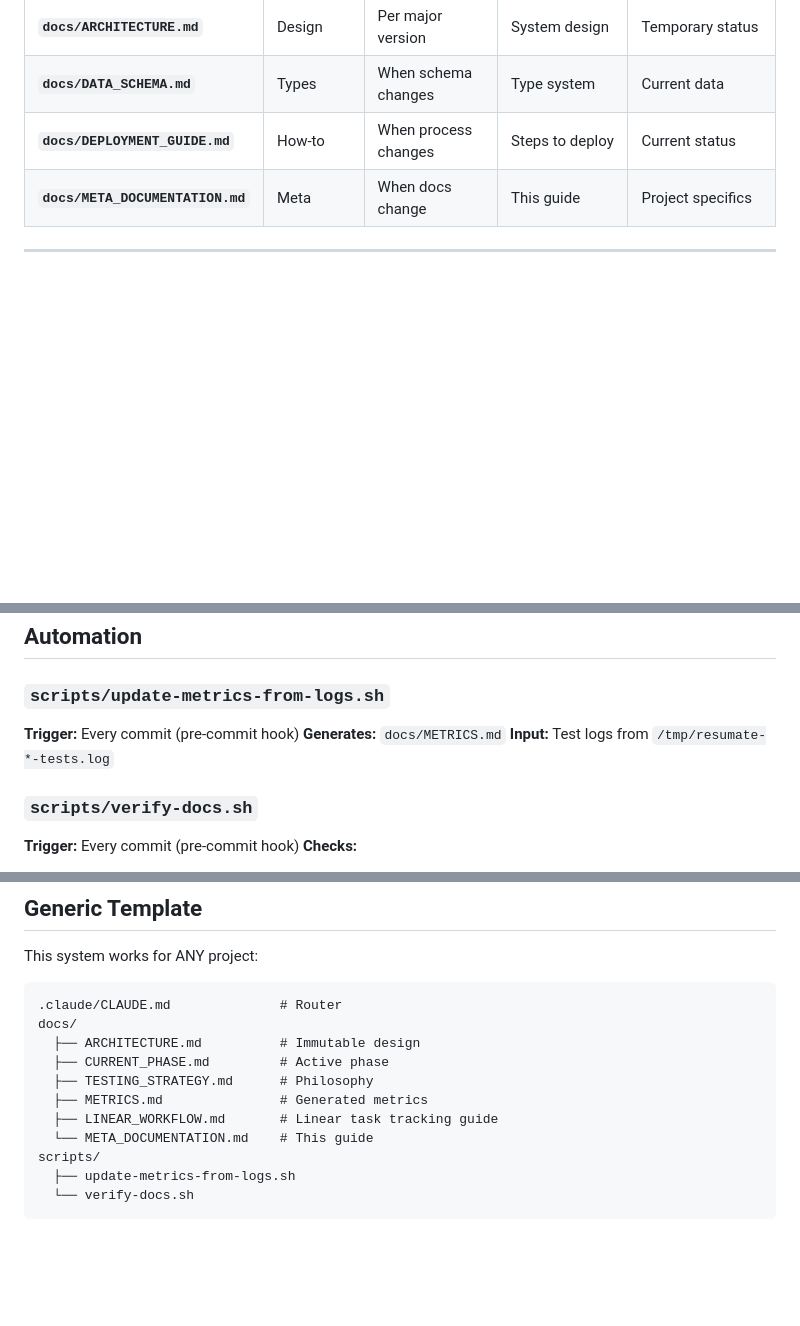
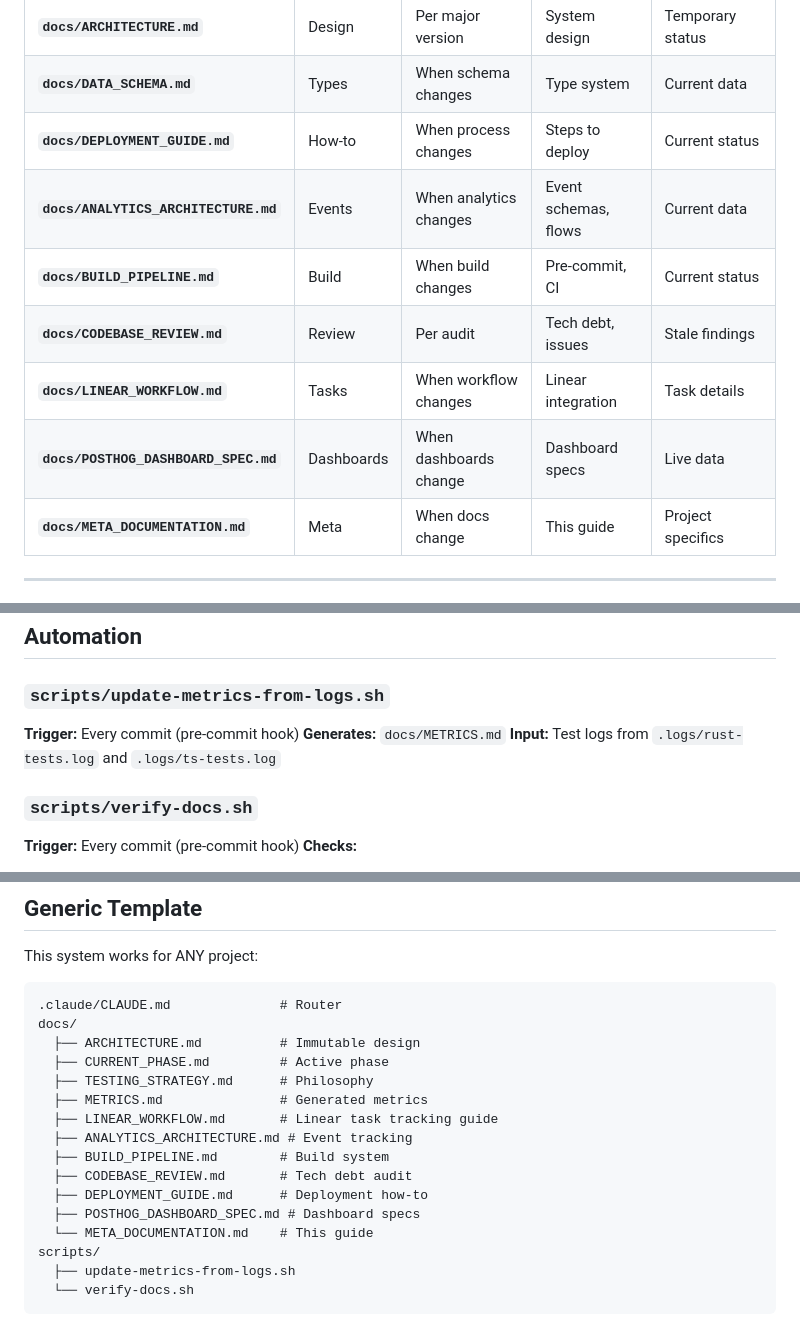
Before and after one commit to olliegilbey/resumate, a Markdown page: docs/META_DOCUMENTATION.md, 3 parts joined by grey strips. Rendered like a GitHub page; blank space fills up the shorter version.

```diff
--- a/docs/META_DOCUMENTATION.md
+++ b/docs/META_DOCUMENTATION.md
@@ -55,6 +55,11 @@ When information conflicts:
 | **`docs/ARCHITECTURE.md`** | Design | Per major version | System design | Temporary status |
 | **`docs/DATA_SCHEMA.md`** | Types | When schema changes | Type system | Current data |
 | **`docs/DEPLOYMENT_GUIDE.md`** | How-to | When process changes | Steps to deploy | Current status |
+| **`docs/ANALYTICS_ARCHITECTURE.md`** | Events | When analytics changes | Event schemas, flows | Current data |
+| **`docs/BUILD_PIPELINE.md`** | Build | When build changes | Pre-commit, CI | Current status |
+| **`docs/CODEBASE_REVIEW.md`** | Review | Per audit | Tech debt, issues | Stale findings |
+| **`docs/LINEAR_WORKFLOW.md`** | Tasks | When workflow changes | Linear integration | Task details |
+| **`docs/POSTHOG_DASHBOARD_SPEC.md`** | Dashboards | When dashboards change | Dashboard specs | Live data |
 | **`docs/META_DOCUMENTATION.md`** | Meta | When docs change | This guide | Project specifics |
 
 ---
@@ -154,7 +159,7 @@ last_updated: 2025-10-28
 ### `scripts/update-metrics-from-logs.sh`
 **Trigger:** Every commit (pre-commit hook)
 **Generates:** `docs/METRICS.md`
-**Input:** Test logs from `/tmp/resumate-*-tests.log`
+**Input:** Test logs from `.logs/rust-tests.log` and `.logs/ts-tests.log`
 
 ### `scripts/verify-docs.sh`
 **Trigger:** Every commit (pre-commit hook)
@@ -208,6 +213,11 @@ docs/
   ├── TESTING_STRATEGY.md      # Philosophy
   ├── METRICS.md               # Generated metrics
   ├── LINEAR_WORKFLOW.md       # Linear task tracking guide
+  ├── ANALYTICS_ARCHITECTURE.md # Event tracking
+  ├── BUILD_PIPELINE.md        # Build system
+  ├── CODEBASE_REVIEW.md       # Tech debt audit
+  ├── DEPLOYMENT_GUIDE.md      # Deployment how-to
+  ├── POSTHOG_DASHBOARD_SPEC.md # Dashboard specs
   └── META_DOCUMENTATION.md    # This guide
 scripts/
   ├── update-metrics-from-logs.sh
```
Also changed, not shown: other parts of docs/META_DOCUMENTATION.md (+2 -2 lines), docs/CODEBASE_REVIEW.md (+59 -107 lines), docs/DATA_SCHEMA.md (+14 -7 lines).
